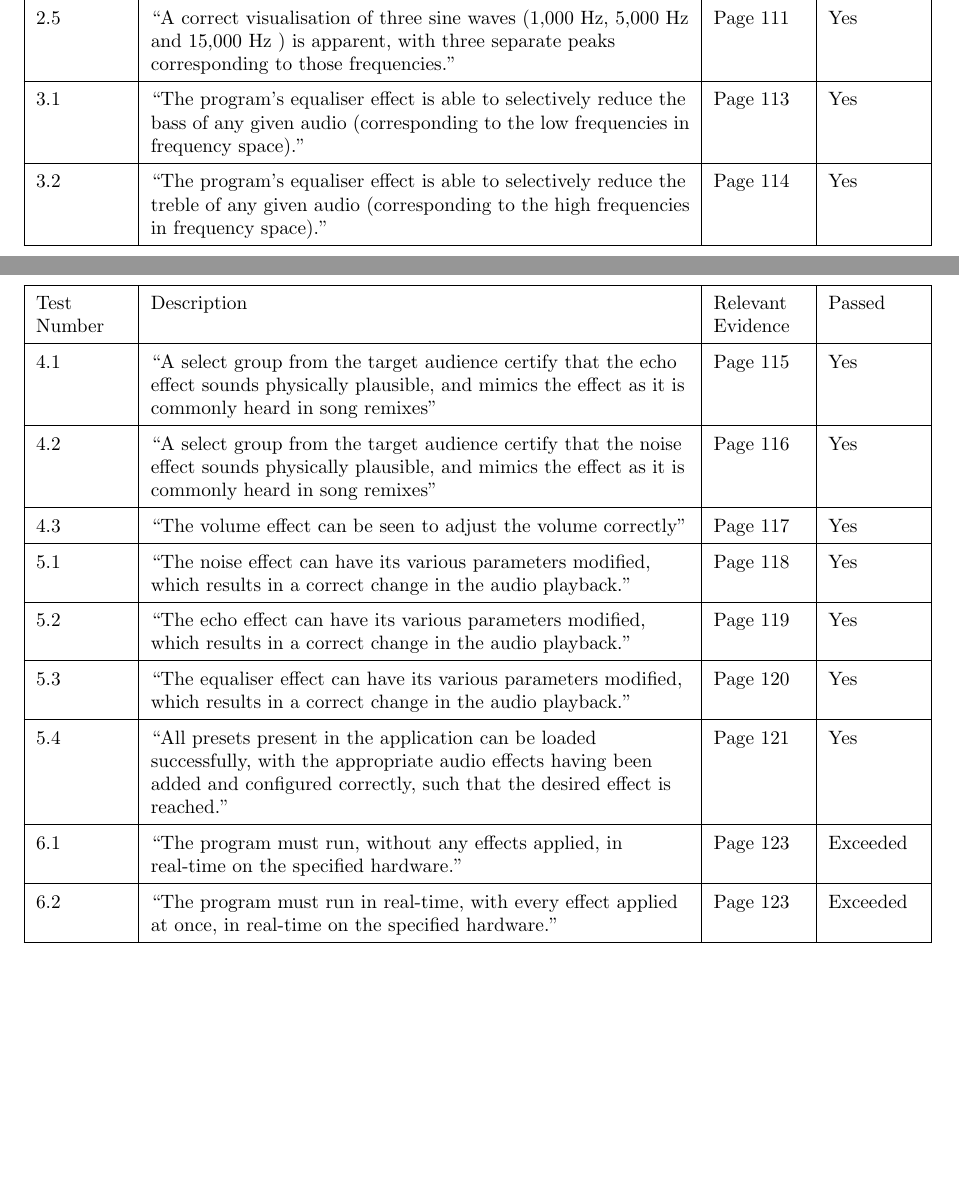
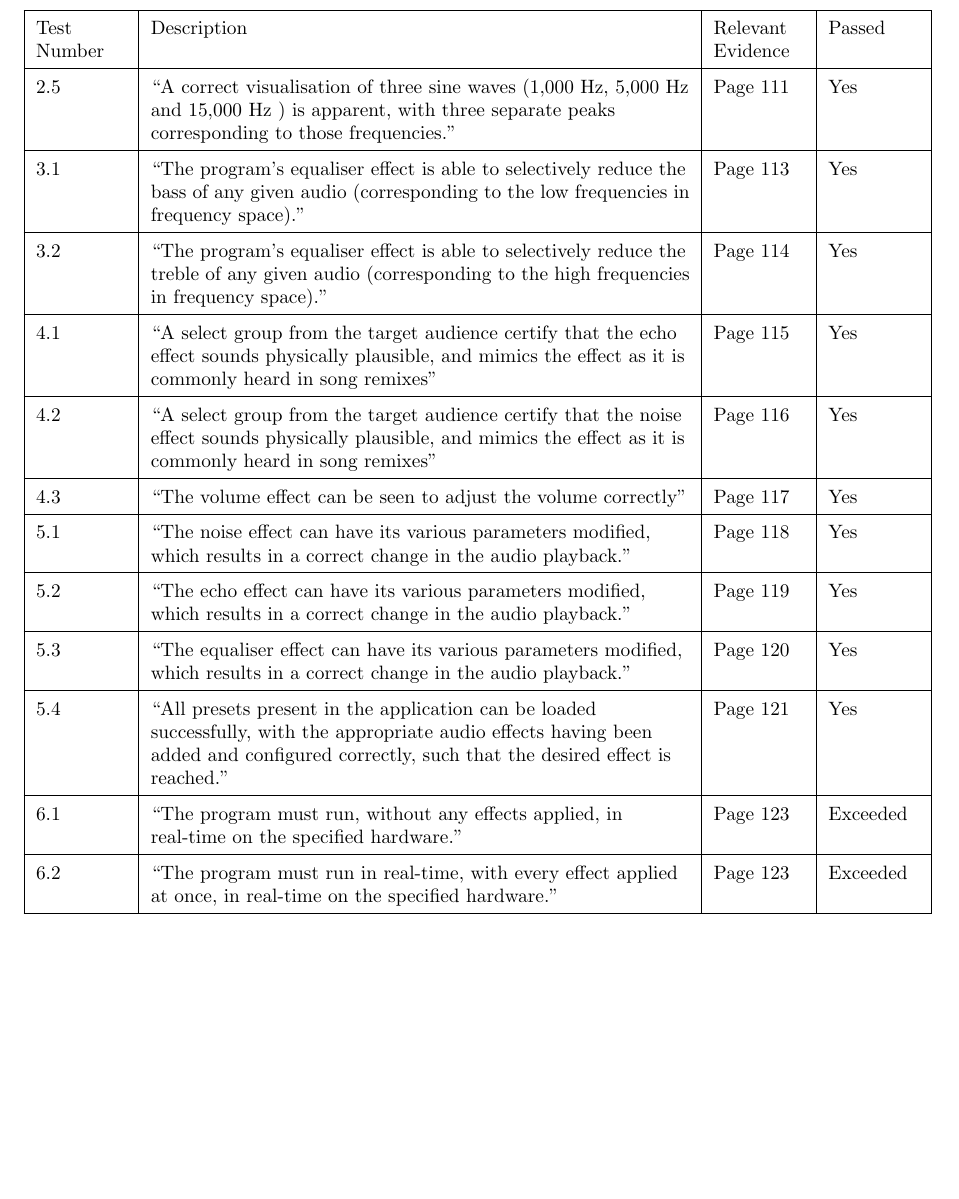
Before and after one commit to lukawarren/realtime-audio-processor, a LaTeX document (documentation/document.tex, which reads documentation/testing.tex): two parts of pages 88 and 89 of 132 before the commit and part of page 89 of 132 after it, the two joined at a grey line, cut so that both start at the same text, the shorter picture padded with empty space. Compiled offline with pdfLaTeX.

Commit message:
More tabulation

```diff
--- a/documentation/testing.tex
+++ b/documentation/testing.tex
@@ -93,6 +93,15 @@ Below that are the tests themselves, expanded in more detail.
 				}
 				\hline
 				Test Number & Description & Relevant Evidence & Passed \\
+
+				\hline
+				2.5 & "A correct visualisation of three sine waves (1,000 Hz, 5,000 Hz and 15,000 Hz ) is apparent, with three separate peaks corresponding to those frequencies." & \fullpageref{sec:evidence2.5} & Yes\\
+
+				\hline
+				3.1 & "The program's equaliser effect is able to selectively reduce the bass of any given audio (corresponding to the low frequencies in frequency space)." & \fullpageref{sec:evidence3.1} & Yes\\
+
+				\hline
+				3.2 & "The program's equaliser effect is able to selectively reduce the treble of any given audio (corresponding to the high frequencies in frequency space)." & \fullpageref{sec:evidence3.2} & Yes\\
 
 				\hline
 				4.1 & "A select group from the target audience certify that the echo effect sounds physically plausible, and mimics the effect as it is commonly heard in song remixes" & \fullpageref{sec:evidence4.1} & Yes\\
```
Also changed, not shown: documentation/testing.tex (18 more changed lines).
